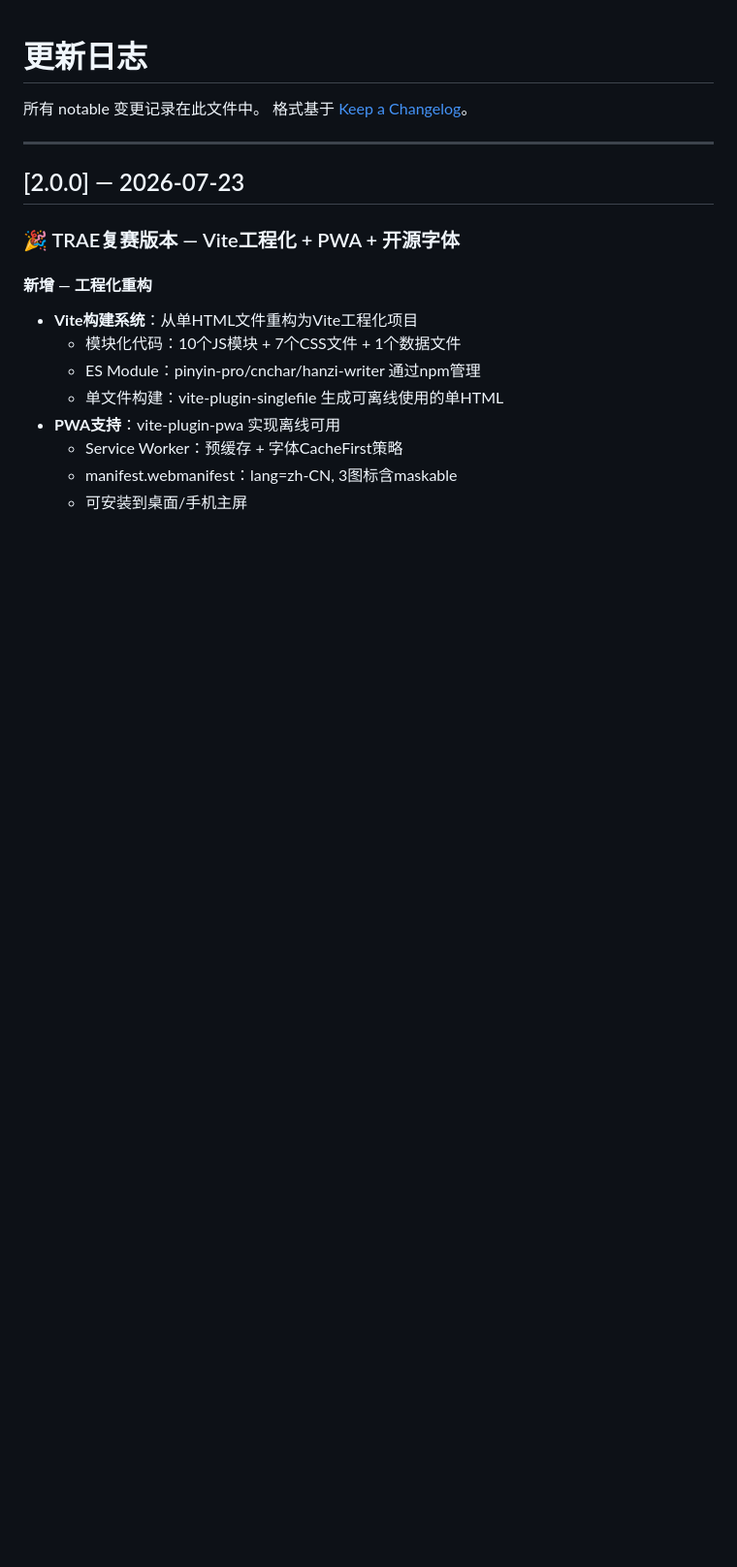
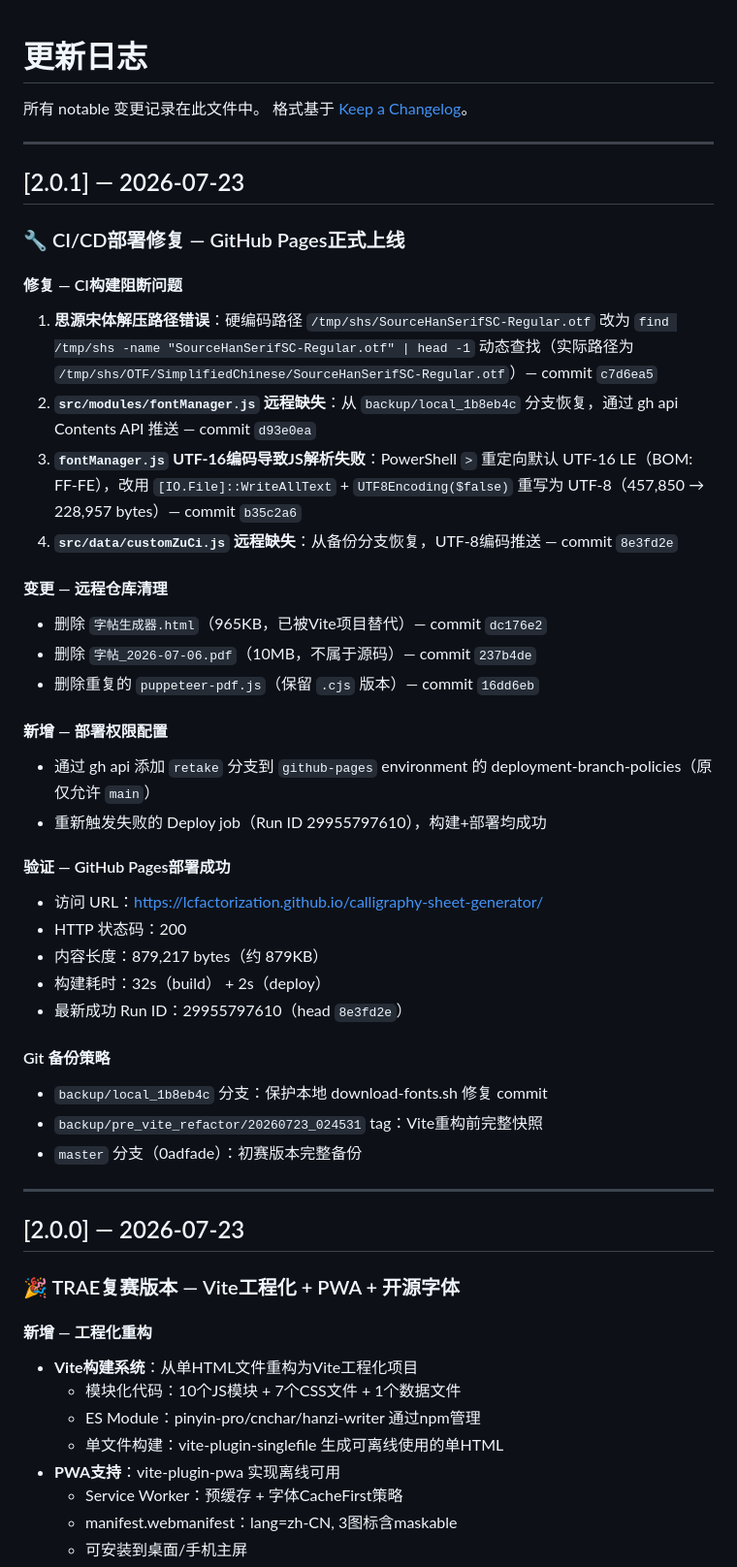
Before and after one commit to lcfactorization/calligraphy-sheet-generator, a Markdown page: CHANGELOG.md, the part around the change. Shown at 97% size. Rendered like a GitHub page; blank space fills up the shorter version.

```diff
--- a/CHANGELOG.md
+++ b/CHANGELOG.md
@@ -2,6 +2,39 @@
 
 所有 notable 变更记录在此文件中。
 格式基于 [Keep a Changelog](https://keepachangelog.com/zh-CN/1.0.0/)。
+
+---
+
+## [2.0.1] — 2026-07-23
+
+### 🔧 CI/CD部署修复 — GitHub Pages正式上线
+
+#### 修复 — CI构建阻断问题
+1. **思源宋体解压路径错误**：硬编码路径 `/tmp/shs/SourceHanSerifSC-Regular.otf` 改为 `find /tmp/shs -name "SourceHanSerifSC-Regular.otf" | head -1` 动态查找（实际路径为 `/tmp/shs/OTF/SimplifiedChinese/SourceHanSerifSC-Regular.otf`）— commit `c7d6ea5`
+2. **`src/modules/fontManager.js` 远程缺失**：从 `backup/local_1b8eb4c` 分支恢复，通过 gh api Contents API 推送 — commit `d93e0ea`
+3. **`fontManager.js` UTF-16编码导致JS解析失败**：PowerShell `>` 重定向默认 UTF-16 LE（BOM: FF-FE），改用 `[IO.File]::WriteAllText` + `UTF8Encoding($false)` 重写为 UTF-8（457,850 → 228,957 bytes）— commit `b35c2a6`
+4. **`src/data/customZuCi.js` 远程缺失**：从备份分支恢复，UTF-8编码推送 — commit `8e3fd2e`
+
+#### 变更 — 远程仓库清理
+- 删除 `字帖生成器.html`（965KB，已被Vite项目替代）— commit `dc176e2`
+- 删除 `字帖_2026-07-06.pdf`（10MB，不属于源码）— commit `237b4de`
+- 删除重复的 `puppeteer-pdf.js`（保留 `.cjs` 版本）— commit `16dd6eb`
+
+#### 新增 — 部署权限配置
+- 通过 gh api 添加 `retake` 分支到 `github-pages` environment 的 deployment-branch-policies（原仅允许 `main`）
+- 重新触发失败的 Deploy job（Run ID 29955797610），构建+部署均成功
+
+#### 验证 — GitHub Pages部署成功
+- 访问 URL：https://lcfactorization.github.io/calligraphy-sheet-generator/
+- HTTP 状态码：200
+- 内容长度：879,217 bytes（约 879KB）
+- 构建耗时：32s（build） + 2s（deploy）
+- 最新成功 Run ID：29955797610（head `8e3fd2e`）
+
+#### Git 备份策略
+- `backup/local_1b8eb4c` 分支：保护本地 download-fonts.sh 修复 commit
+- `backup/pre_vite_refactor/20260723_024531` tag：Vite重构前完整快照
+- `master` 分支（0adfade）：初赛版本完整备份
 
 ---
 
```
Also changed, not shown: README.md (+56 -0 lines).
